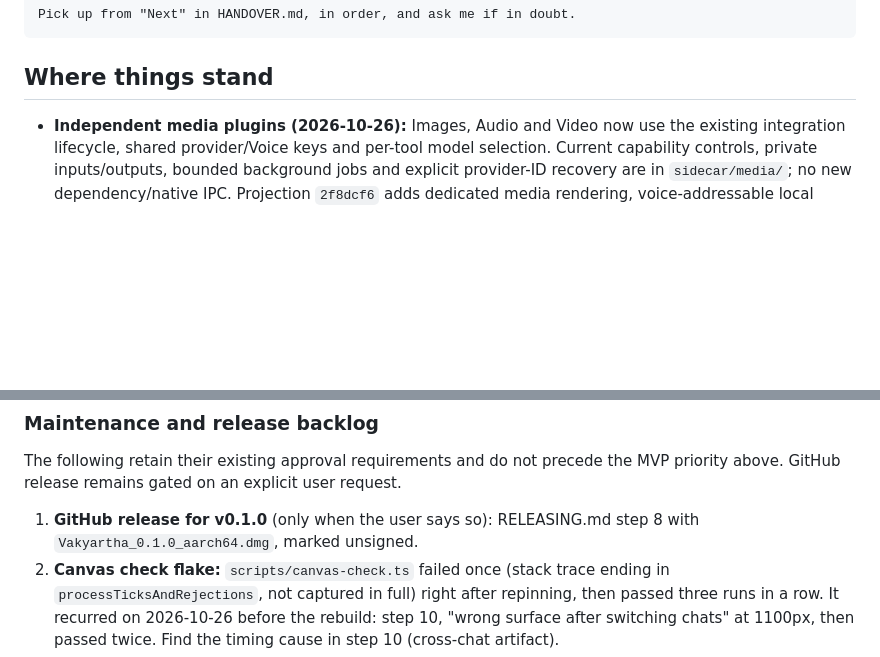
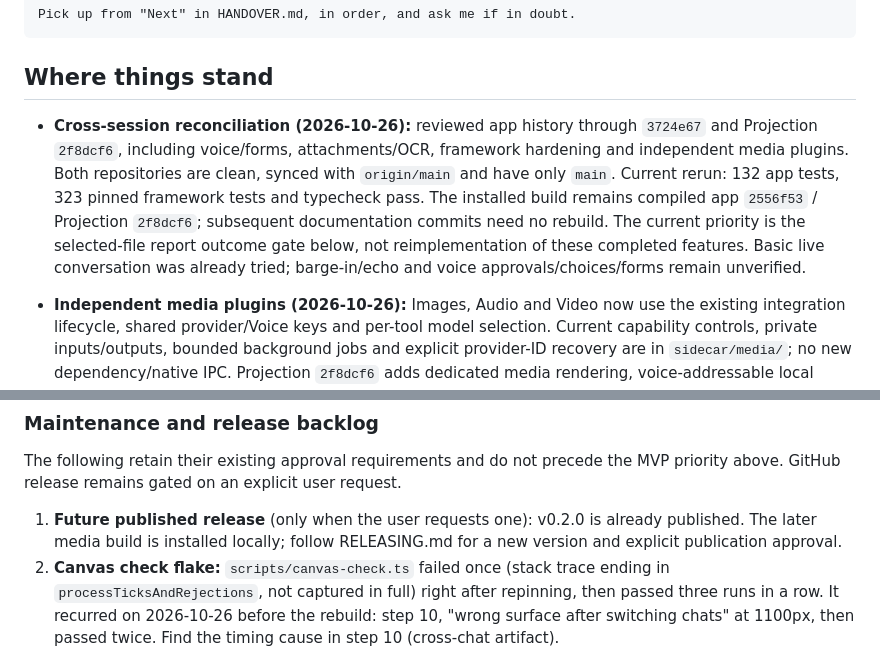
Before and after one commit to nranjan2code/vakyartha, a Markdown page: docs/HANDOVER.md, 2 parts joined by grey strips. GitHub-like rendering; blank space fills up the shorter version.

```diff
--- a/docs/HANDOVER.md
+++ b/docs/HANDOVER.md
@@ -22,6 +22,8 @@ Pick up from "Next" in HANDOVER.md, in order, and ask me if in doubt.
 
 ## Where things stand
 
+- **Cross-session reconciliation (2026-10-26):** reviewed app history through `3724e67` and Projection `2f8dcf6`, including voice/forms, attachments/OCR, framework hardening and independent media plugins. Both repositories are clean, synced with `origin/main` and have only `main`. Current rerun: 132 app tests, 323 pinned framework tests and typecheck pass. The installed build remains compiled app `2556f53` / Projection `2f8dcf6`; subsequent documentation commits need no rebuild. The current priority is the selected-file report outcome gate below, not reimplementation of these completed features. Basic live conversation was already tried; barge-in/echo and voice approvals/choices/forms remain unverified.
+
 - **Independent media plugins (2026-10-26):** Images, Audio and Video now use the existing integration lifecycle, shared provider/Voice keys and per-tool model selection. Current capability controls, private inputs/outputs, bounded background jobs and explicit provider-ID recovery are in `sidecar/media/`; no new dependency/native IPC. Projection `2f8dcf6` adds dedicated media rendering, voice-addressable local playback, private resource resolution and trusted canonical publication. Tests: 132 app, 323 pinned framework/replay, typecheck and native pass; the primary local conversation model started exactly one image job with mocked provider I/O. WebKit confirms image decoding and actual audio/video playback/control through authenticated blobs; a narrow settings layout issue found during review is repaired and rechecked before the build checkpoint. No paid generation or live-microphone evaluation. Read [MEDIA-TOOLS.md](MEDIA-TOOLS.md); later operations and paid quality checks remain explicit. Committed/pushed in `2556f53`; fresh release-profile build from an absent target directory is installed at `/Applications/Vakyartha.app`, with all 1,949 bundle files verified identical. About and installed plugin selectors were checked; the local model rendered the installation-check card and it opened in the canvas. Artifact hashes and the retained bundle paths are recorded in RELEASING.md. Later documentation-only changes do not alter that compiled source.
 
 - **Projection pin moved to `2cc2174` (2026-10-26, `6509f84`):** the review pass on the framework (saved chats keep no tool output, collision-free session files, batched streaming, IPv6/DNS-rebinding SSRF, resilient `toolsFor`, `error` + `run_end` on a pre-model failure, locale numbers, first `@vak/web` tests). Checked before the pin move: 319 framework and 118 app tests, typecheck, UI build. The framework's **Breaking** `runAgent` change does not reach the app: it calls `runAgent` only from tests, with valid options. The lockfile's stale `0.1.0` was caught up by `npm install`. Not yet exercised in the dev window: a long interface streaming, and a reloaded chat's tool placeholder.
@@ -157,7 +159,7 @@ Recurring schedules/chains remain later scope. Schedule, approval-slot release a
 
 The following retain their existing approval requirements and do not precede the MVP priority above. GitHub release remains gated on an explicit user request.
 
-1. **GitHub release for v0.1.0** (only when the user says so): RELEASING.md step 8 with `Vakyartha_0.1.0_aarch64.dmg`, marked unsigned.
+1. **Future published release** (only when the user requests one): v0.2.0 is already published. The later media build is installed locally; follow RELEASING.md for a new version and explicit publication approval.
 2. **Canvas check flake:** `scripts/canvas-check.ts` failed once (stack trace ending in `processTicksAndRejections`, not captured in full) right after repinning, then passed three runs in a row. It recurred on 2026-10-26 before the rebuild: step 10, "wrong surface after switching chats" at 1100px, then passed twice. Find the timing cause in step 10 (cross-chat artifact).
 3. **Ask the user to retry the Kyoto prompt in the installed app** and read `logs/engine.log` and the transcript if it still looks wrong.
 4. **Engine gaps seen in live runs (Projection, not here):** when the model never sends a list's item template, the default card shows the fields but no action, so "let me book one" has no Book button; the 4B model's JSON sometimes closes a group early (`"style":"success"}}, "priority":…`), so later cards land outside it.
```
Also changed, not shown: other parts of docs/HANDOVER.md (+5 -5 lines), docs/EVALUATION.md (+4 -0 lines), docs/SPECS.md (+1 -1 lines).
